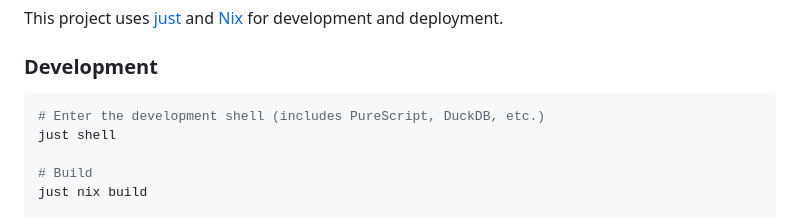
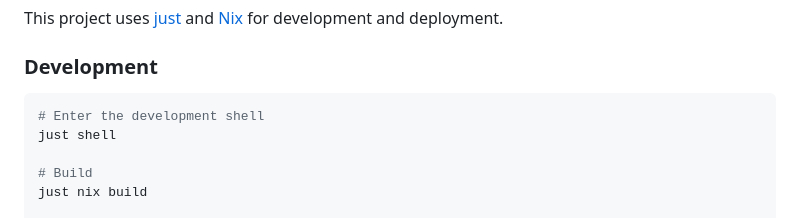
Before and after one commit to mtmn/corpus, a Markdown page: README.md, the part around the change. Drawn GitHub-style.

````diff
--- a/README.md
+++ b/README.md
@@ -15,7 +15,7 @@ This project uses [just](https://github.com/casey/just) and [Nix](https://nixos.
 ### Development
 
 ```bash
-# Enter the development shell (includes PureScript, DuckDB, etc.)
+# Enter the development shell
 just shell
 
 # Build
````
